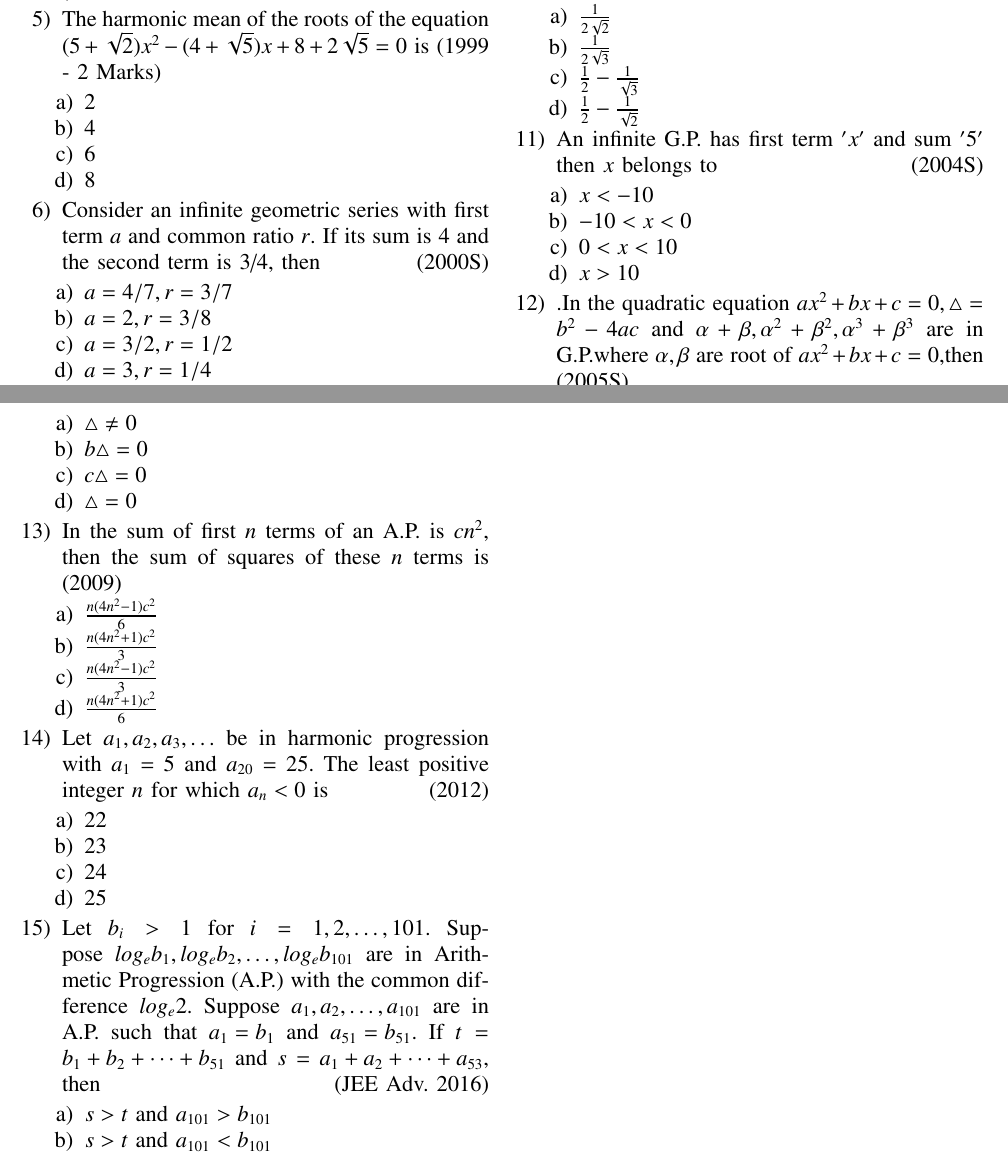
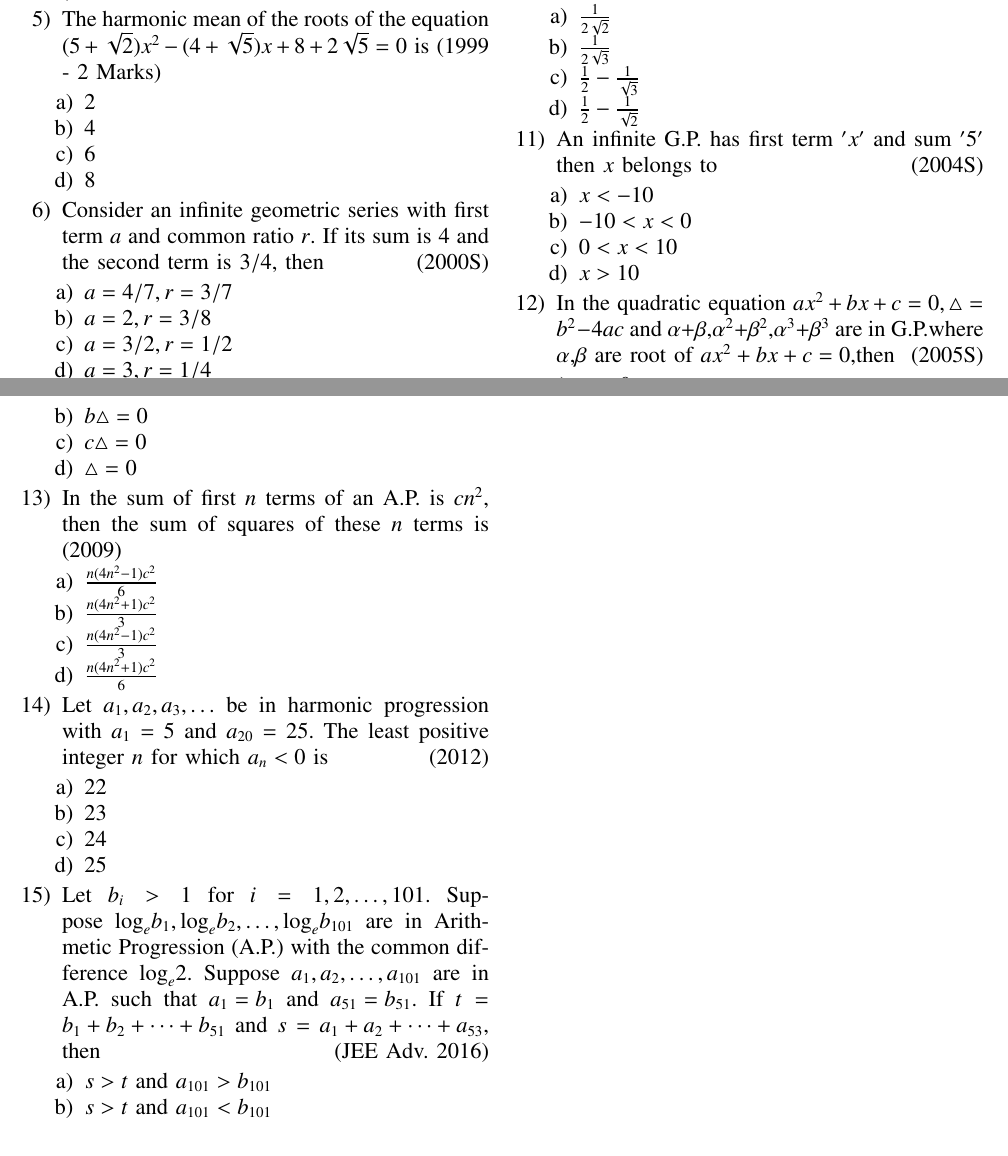
Before and after one commit to Deepak11014/EE1030, a LaTeX problem sheet (Assignment 1/main.tex): two parts of pages 1 and 2 of 2, joined at a grey line, cut so that both start at the same text. Compiled offline with pdfLaTeX.

Commit message:
Assignment1

```diff
--- a/Assignment 1/main.tex
+++ b/Assignment 1/main.tex
@@ -98,7 +98,7 @@ $ \frac{1}{2}+ \frac{3}{4}+ \frac{7}{8}+ \frac{15}{16}+ \dots $ is equal to\hfil
             \item 6
             \item 8
         \end{enumerate}
-\item Consider an infinite geometric series with first term $a$ and common ratio $r$. If its sum is 4 and the second term is 3/4, then \hfill (2000S)
+\item Consider an infinite geometric series with first term $a$ and common ratio $r$. If its sum is $4$ and the second term is $3/4$, then \hfill (2000S)
         \begin{enumerate}
             \item $a=4/7,r=3/7$
             \item $a=2,r=3/8$
@@ -141,7 +141,7 @@ $ \frac{1}{2}+ \frac{3}{4}+ \frac{7}{8}+ \frac{15}{16}+ \dots $ is equal to\hfil
                 \item $0<x<10$
                 \item $x>10$
                 \end{enumerate}
-\item .In the quadratic equation $ax^2+bx+c=0,\triangle=b^2-4ac$ and $\alpha+\beta,\alpha^2+\beta^2,\alpha^3+\beta^3$ are in G.P.where $\alpha,\beta $ are root of $ax^2+bx+c=0$,then \hfill(2005S)
+\item In the quadratic equation $ax^2+bx+c=0,\triangle=b^2-4ac$ and $\alpha$+$\beta$,$\alpha^2$+$\beta^2$,$\alpha^3$+$\beta^3$ are in G.P.where $\alpha$,$\beta $ are root of $ax^2+bx+c=0$,then \hfill(2005S)
                 \begin{enumerate}
                     \item $\triangle\neq0$
                     \item $b\triangle=0$
@@ -154,14 +154,15 @@ $ \frac{1}{2}+ \frac{3}{4}+ \frac{7}{8}+ \frac{15}{16}+ \dots $ is equal to\hfil
                     \item $\frac{n(4n^2+1)c^2}{3}$
                     \item $\frac{n(4n^2-1)c^2}{3}$
                     \item $\frac{n(4n^2+1)c^2}{6}$
-		\end{enumerate}              \item Let ${a_1,a_2,a_3,\dots}$ be in harmonic progression with ${a_1}=5$ and ${a_{20}}=25$. The least positive integer $n$ for which ${a_n<0}$ is \hfill(2012)
+		\end{enumerate}
+\item Let ${a_1,a_2,a_3,\dots}$ be in harmonic progression with ${a_1}=5$ and ${a_{20}}=25$. The least positive integer $n$ for which ${a_n<0}$ is \hfill(2012)
                 \begin{enumerate}
                     \item 22
                     \item 23
                     \item 24
                     \item 25
                     \end{enumerate}
-\item Let ${b_i}>1$ for $i=1,2,\dots,101$. Suppose ${log_e}{b_1},{log_e}{b_2},\dots,{log_e}{b_{101}}$ are in Arithmetic Progression (A.P.) with the common difference ${log_e}2$. Suppose ${a_1,a_2,\dots,a_{101}}$ are in A.P. such that ${a_1=b_1}$ and ${a_{51}=b_{51}}$. If $t={b_1+b_2+\dots+b_{51}}$ and $s={a_1+a_2+\dots+a_{53}}$, then \hfill (JEE Adv. 2016)
+\item Let ${b_i}>1$ for $i=1,2,\dots,101$. Suppose ${\log_e}{b_1},{\log_e}{b_2},\dots,{\log_e}{b_{101}}$ are in Arithmetic Progression (A.P.) with the common difference ${\log_e}2$. Suppose ${a_1,a_2,\dots,a_{101}}$ are in A.P. such that ${a_1=b_1}$ and ${a_{51}=b_{51}}$. If $t={b_1+b_2+\dots+b_{51}}$ and $s={a_1+a_2+\dots+a_{53}}$, then \hfill (JEE Adv. 2016)
                     \begin{enumerate}
                         \item $s>t$ and ${a_{101}>b_{101}}$
                         \item $s>t$ and ${a_{101}<b_{101}}$
```
Also changed, not shown: Assignment 1/main.pdf, Assignment 1/main.tex (4 more changed lines), 3 other files.
